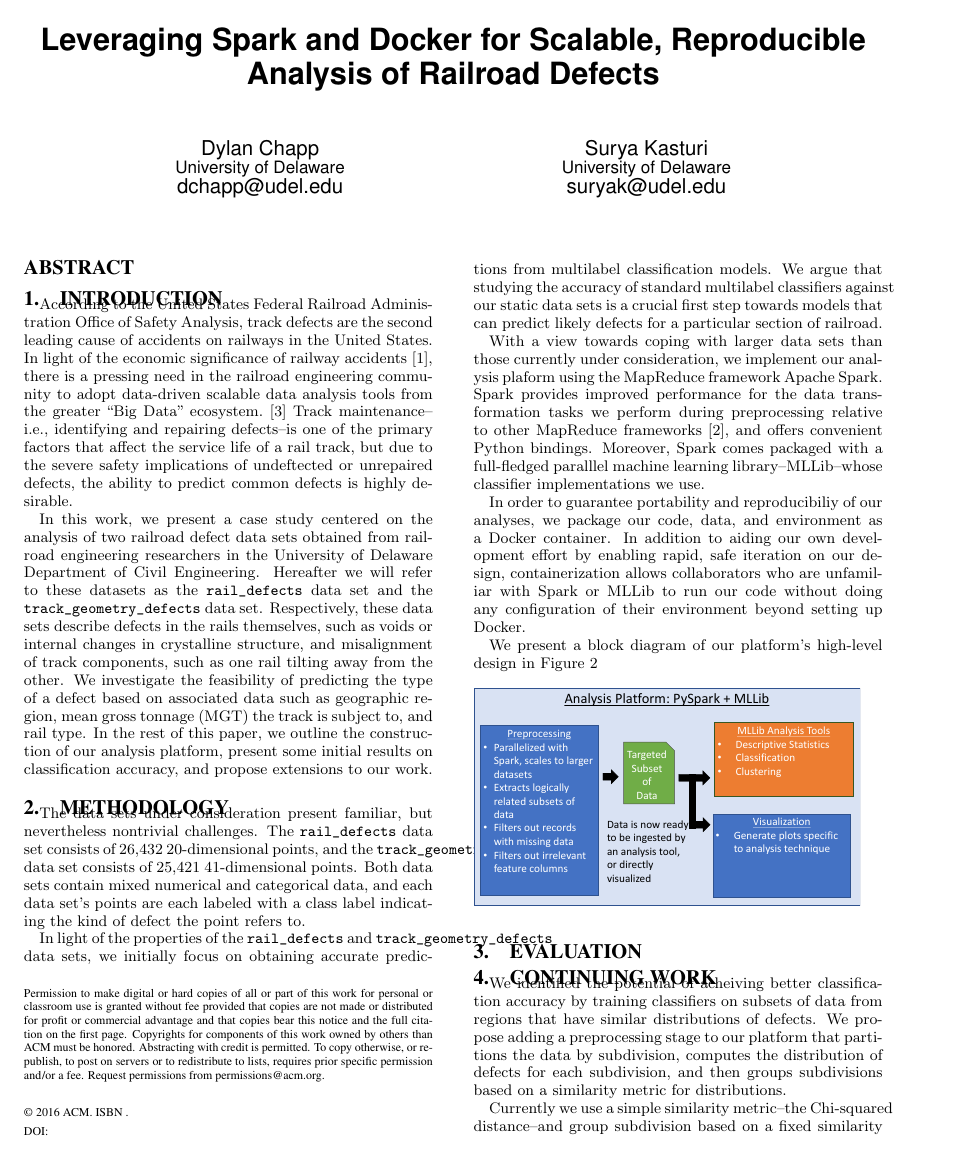
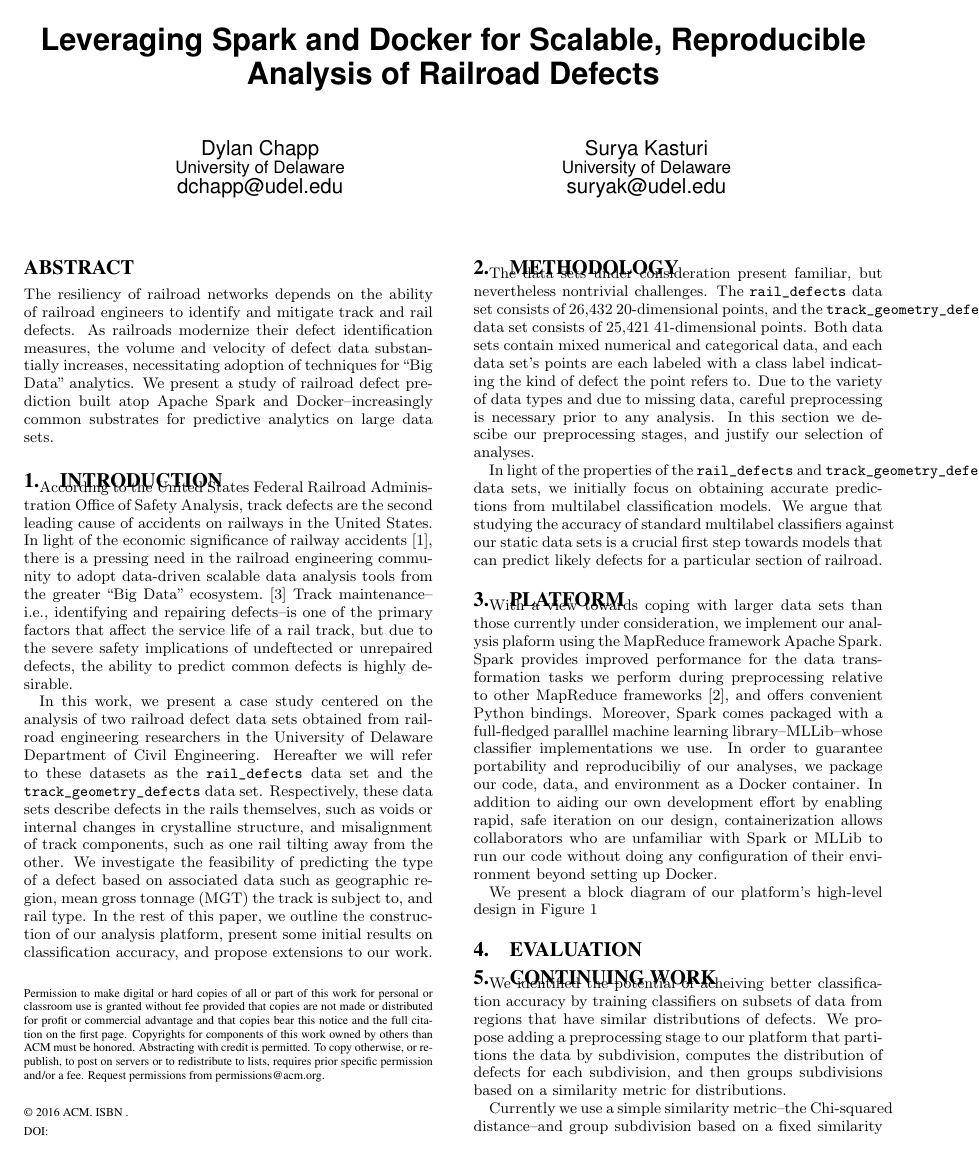
Before and after one commit to dchapp/rail_defect_analysis, a LaTeX paper (extended_abstract/extended_abstract.tex): page 1 of 2. Compiled offline with pdfLaTeX.

Commit message:
Added abstract

```diff
--- a/extended_abstract/extended_abstract.tex
+++ b/extended_abstract/extended_abstract.tex
@@ -43,6 +43,13 @@ Surya Kasturi\\
 
 \maketitle
 \begin{abstract}
+The resiliency of railroad networks depends on the ability of railroad
+engineers to identify and mitigate track and rail defects. As railroads
+modernize their defect identification measures, the volume and velocity of
+defect data substantially increases, necessitating adoption of techniques
+for ``Big Data" analytics. We present a study of railroad defect prediction
+built atop Apache Spark and Docker--increasingly common substrates for
+predictive analytics on large data sets.
 \end{abstract}
 %\keywords{}
 
@@ -68,6 +75,9 @@ The data sets under consideration present familiar, but nevertheless nontrivial
 \texttt{track\_geometry\_defects} data set consists of 25,421 41-dimensional points.
 Both data sets contain mixed numerical and categorical data, and each data set's points are
 each labeled with a class label indicating the kind of defect the point refers to.
+Due to the variety of data types and due to missing data, careful preprocessing is necessary
+prior to any analysis. In this section we descibe our preprocessing stages, and justify our
+selection of analyses.
 
 In light of the properties of the \texttt{rail\_defects} and
 \texttt{track\_geometry\_defects} data sets, we initially focus on obtaining accurate
@@ -75,24 +85,23 @@ predictions from multilabel classification models. We argue that studying the ac
 standard multilabel classifiers against our static data sets is a crucial first step towards
 models that can predict likely defects for a particular section of railroad.
 
+\section{Platform}
 With a view towards coping with larger data sets than those currently under consideration, we
 implement our analysis plaform using the MapReduce framework Apache Spark. Spark provides
 improved performance for the data transformation tasks we perform during preprocessing relative
 to other MapReduce frameworks~\cite{Zaharia:2012}, and offers convenient Python bindings. Moreover, Spark comes
 packaged with a full-fledged paralllel machine learning library--MLLib--whose classifier
 implementations we use.
-
 In order to guarantee portability and reproducibiliy of our analyses, we package our code,
 data, and environment as a Docker container. In addition to aiding our own development effort
 by enabling rapid, safe iteration on our design, containerization allows collaborators who are
 unfamiliar with Spark or MLLib to run our code without doing any configuration of their
 environment beyond setting up Docker.
 
-
-
 We present a block diagram of our platform's high-level design in Figure~\ref{fig_block_diagram}
 \begin{figure}[ht!]
-\includegraphics[width=0.45\textwidth]{block_diagram.pdf}
+\includegraphics[width=0.50\textwidth]{block_diagram.pdf}
+\caption{Block Diagram of Analytics Platform}
 \label{fig_block_diagram}
 \end{figure}
 
```
Also changed, not shown: extended_abstract/block_diagram.pdf, extended_abstract/extended_abstract.pdf, 4 other files.
